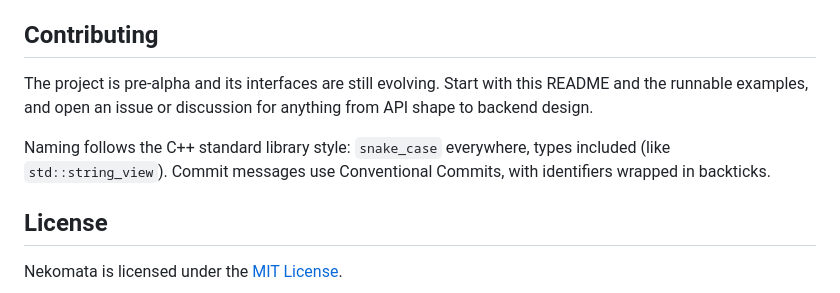
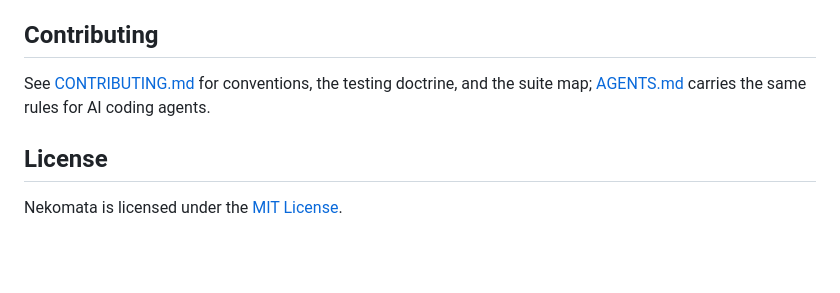
Before and after one commit to sentomk/Nekomata, a Markdown page: README.md, the part around the change. Rendered like a GitHub page; blank space fills up the shorter version.

```diff
--- a/README.md
+++ b/README.md
@@ -344,13 +344,9 @@ Platform notes:
 
 ## Contributing
 
-The project is pre-alpha and its interfaces are still evolving. Start with
-this README and the runnable examples, and open an issue or discussion for
-anything from API shape to backend design.
-
-Naming follows the C++ standard library style: `snake_case` everywhere, types
-included (like `std::string_view`). Commit messages use Conventional Commits,
-with identifiers wrapped in backticks.
+See [CONTRIBUTING.md](CONTRIBUTING.md) for conventions, the testing
+doctrine, and the suite map; [AGENTS.md](AGENTS.md) carries the same
+rules for AI coding agents.
 
 ## License
 
```
Also changed, not shown: AGENTS.md (added, +64 -0 lines), CONTRIBUTING.md (added, +66 -0 lines).
